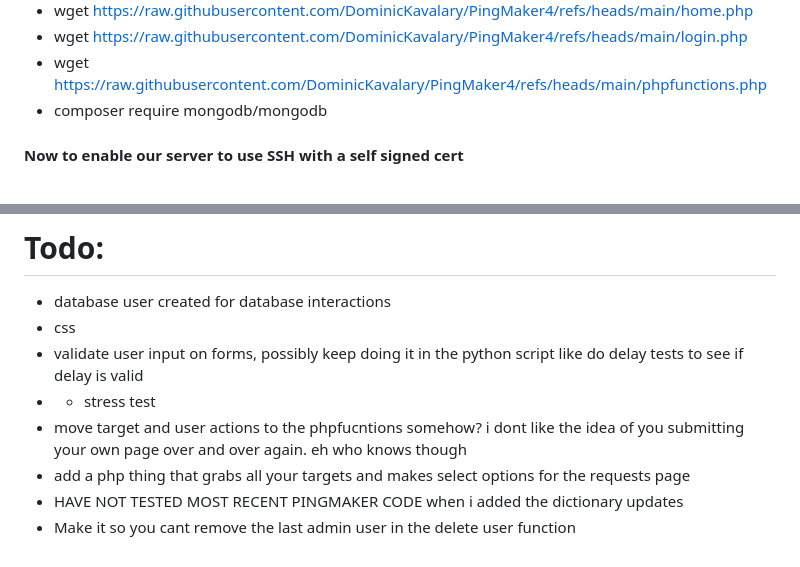
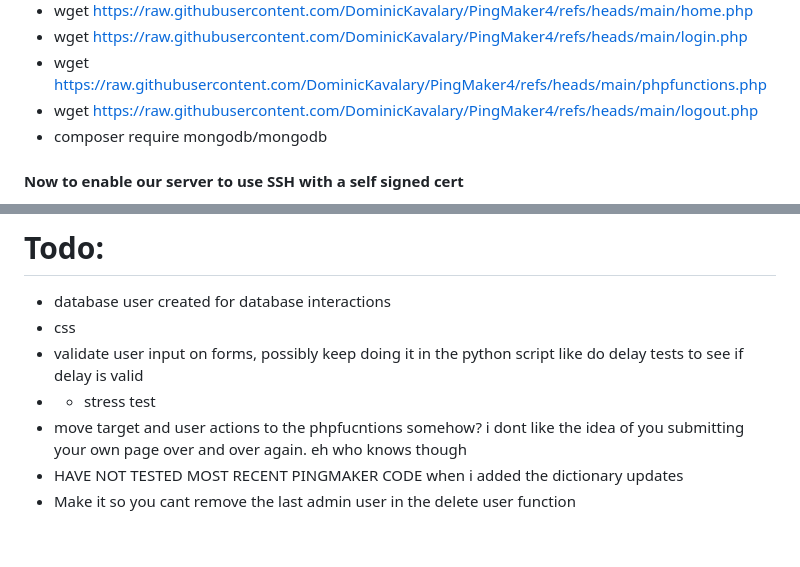
Before and after one commit to DominicKavalary/PingMaker4, a Markdown page: README.md, 2 parts joined by grey strips. Rendered like a GitHub page.

```diff
--- a/README.md
+++ b/README.md
@@ -73,6 +73,7 @@ session required pam_limits.so
 - wget https://raw.githubusercontent.com/DominicKavalary/PingMaker4/refs/heads/main/home.php
 - wget https://raw.githubusercontent.com/DominicKavalary/PingMaker4/refs/heads/main/login.php
 - wget https://raw.githubusercontent.com/DominicKavalary/PingMaker4/refs/heads/main/phpfunctions.php
+- wget https://raw.githubusercontent.com/DominicKavalary/PingMaker4/refs/heads/main/logout.php
 - composer require mongodb/mongodb
 #### Now to enable our server to use SSH with a self signed cert
 - sudo a2enmod ssl
@@ -127,6 +128,5 @@ Use these semi accurate kinda metrics to calculate your needs. If you ping every
 - validate user input on forms, possibly keep doing it in the python script like do delay tests to see if delay is valid
 - - stress test
 - move target and user actions to the phpfucntions somehow? i dont like the idea of you submitting your own page over and over again. eh who knows though
-- add a php thing that grabs all your targets and makes select options for the requests page
 - HAVE NOT TESTED MOST RECENT PINGMAKER CODE when i added the dictionary updates
 - Make it so you cant remove the last admin user in the delete user function
```
